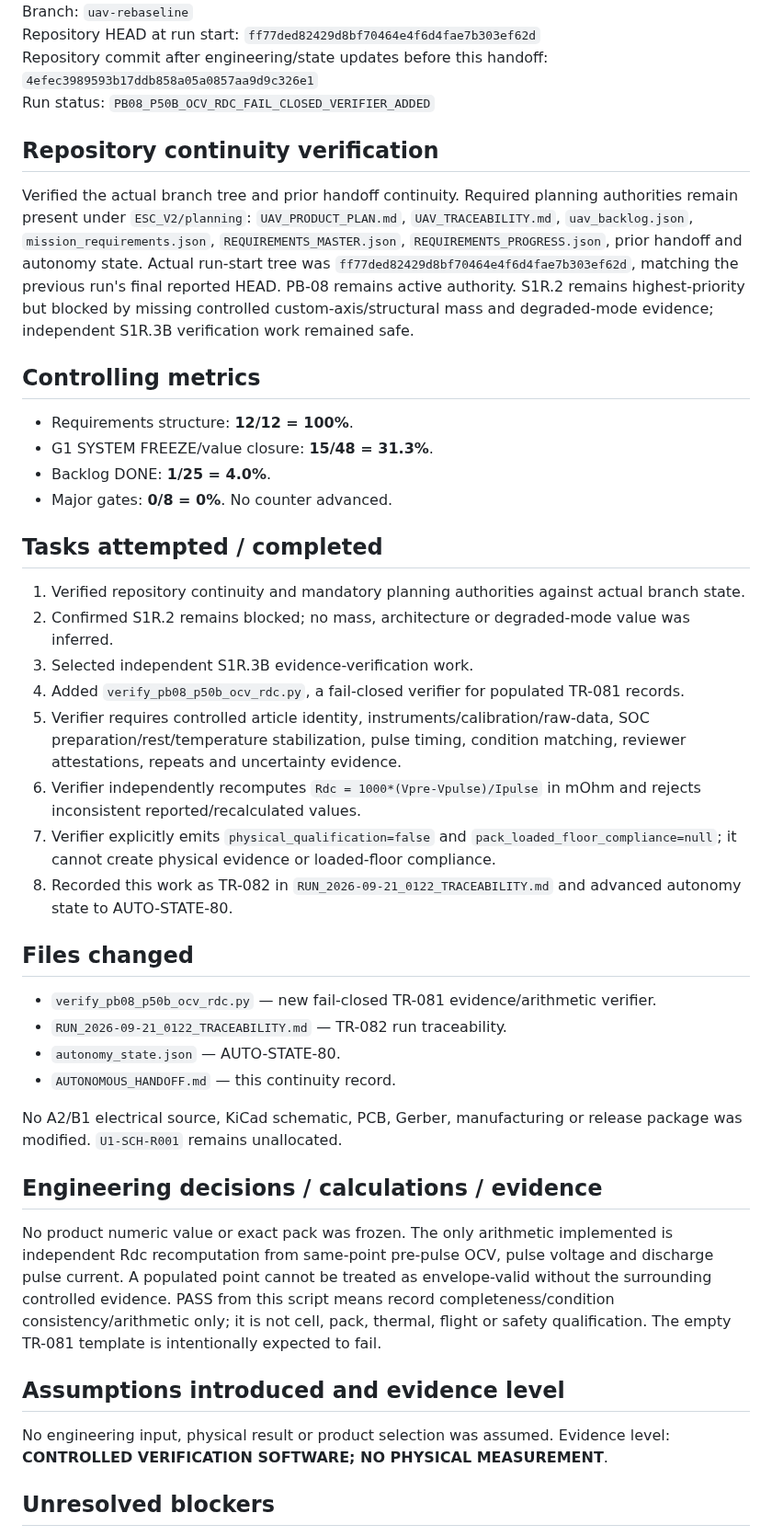
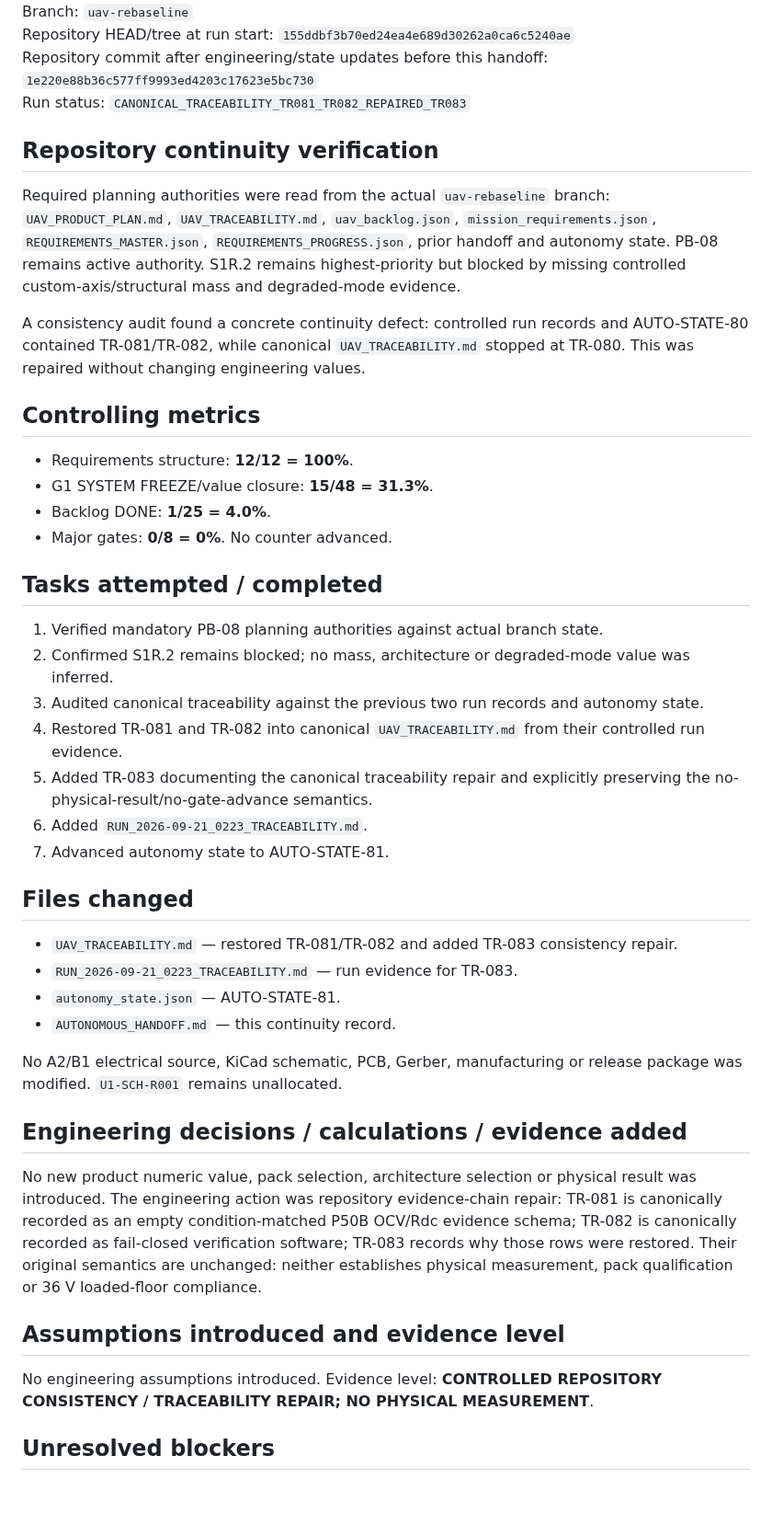
Before and after one commit to mekiciepcas/ESC-Ai, a Markdown page: ESC_V2/planning/AUTONOMOUS_HANDOFF.md, the part around one of its changes. Shown at 92% size. Drawn GitHub-style; blank space fills up the shorter version.

Commit message:
planning: hand off TR-083 consistency repair

```diff
--- a/ESC_V2/planning/AUTONOMOUS_HANDOFF.md
+++ b/ESC_V2/planning/AUTONOMOUS_HANDOFF.md
@@ -4,10 +4,12 @@ Date: 2026-09-21 01:22+03:00
 Branch: `uav-rebaseline`
-Repository HEAD at run start: `ff77ded82429d8bf70464e4f6d4fae7b303ef62d`
-Repository commit after engineering/state updates before this handoff: `4efec3989593b17ddb858a05a0857aa9d9c326e1`
-Run status: `PB08_P50B_OCV_RDC_FAIL_CLOSED_VERIFIER_ADDED`
+Repository HEAD/tree at run start: `155ddbf3b70ed24ea4e689d30262a0ca6c5240ae`
+Repository commit after engineering/state updates before this handoff: `1e220e88b36c577ff9993ed4203c17623e5bc730`
+Run status: `CANONICAL_TRACEABILITY_TR081_TR082_REPAIRED_TR083`
 
 ## Repository continuity verification
-Verified the actual branch tree and prior handoff continuity. Required planning authorities remain present under `ESC_V2/planning`: `UAV_PRODUCT_PLAN.md`, `UAV_TRACEABILITY.md`, `uav_backlog.json`, `mission_requirements.json`, `REQUIREMENTS_MASTER.json`, `REQUIREMENTS_PROGRESS.json`, prior handoff and autonomy state. Actual run-start tree was `ff77ded82429d8bf70464e4f6d4fae7b303ef62d`, matching the previous run's final reported HEAD. PB-08 remains active authority. S1R.2 remains highest-priority but blocked by missing controlled custom-axis/structural mass and degraded-mode evidence; independent S1R.3B verification work remained safe.
+Required planning authorities were read from the actual `uav-rebaseline` branch: `UAV_PRODUCT_PLAN.md`, `UAV_TRACEABILITY.md`, `uav_backlog.json`, `mission_requirements.json`, `REQUIREMENTS_MASTER.json`, `REQUIREMENTS_PROGRESS.json`, prior handoff and autonomy state. PB-08 remains active authority. S1R.2 remains highest-priority but blocked by missing controlled custom-axis/structural mass and degraded-mode evidence.
+
+A consistency audit found a concrete continuity defect: controlled run records and AUTO-STATE-80 contained TR-081/TR-082, while canonical `UAV_TRACEABILITY.md` stopped at TR-080. This was repaired without changing engineering values.
 
 ## Controlling metrics
 - Requirements structure: **12/12 = 100%**.
@@ -17,28 +19,27 @@ Verified the actual branch tree and prior handoff continuity. Required planning
 No counter advanced.
 
 ## Tasks attempted / completed
-1. Verified repository continuity and mandatory planning authorities against actual branch state.
+1. Verified mandatory PB-08 planning authorities against actual branch state.
 2. Confirmed S1R.2 remains blocked; no mass, architecture or degraded-mode value was inferred.
-3. Selected independent S1R.3B evidence-verification work.
-4. Added `verify_pb08_p50b_ocv_rdc.py`, a fail-closed verifier for populated TR-081 records.
-5. Verifier requires controlled article identity, instruments/calibration/raw-data, SOC preparation/rest/temperature stabilization, pulse timing, condition matching, reviewer attestations, repeats and uncertainty evidence.
-6. Verifier independently recomputes `Rdc = 1000*(Vpre-Vpulse)/Ipulse` in mOhm and rejects inconsistent reported/recalculated values.
-7. Verifier explicitly emits `physical_qualification=false` and `pack_loaded_floor_compliance=null`; it cannot create physical evidence or loaded-floor compliance.
-8. Recorded this work as TR-082 in `RUN_2026-09-21_0122_TRACEABILITY.md` and advanced autonomy state to AUTO-STATE-80.
+3. Audited canonical traceability against the previous two run records and autonomy state.
+4. Restored TR-081 and TR-082 into canonical `UAV_TRACEABILITY.md` from their controlled run evidence.
+5. Added TR-083 documenting the canonical traceability repair and explicitly preserving the no-physical-result/no-gate-advance semantics.
+6. Added `RUN_2026-09-21_0223_TRACEABILITY.md`.
+7. Advanced autonomy state to AUTO-STATE-81.
 
 ## Files changed
-- `verify_pb08_p50b_ocv_rdc.py` — new fail-closed TR-081 evidence/arithmetic verifier.
-- `RUN_2026-09-21_0122_TRACEABILITY.md` — TR-082 run traceability.
-- `autonomy_state.json` — AUTO-STATE-80.
+- `UAV_TRACEABILITY.md` — restored TR-081/TR-082 and added TR-083 consistency repair.
+- `RUN_2026-09-21_0223_TRACEABILITY.md` — run evidence for TR-083.
+- `autonomy_state.json` — AUTO-STATE-81.
 - `AUTONOMOUS_HANDOFF.md` — this continuity record.
 
 No A2/B1 electrical source, KiCad schematic, PCB, Gerber, manufacturing or release package was modified. `U1-SCH-R001` remains unallocated.
 
-## Engineering decisions / calculations / evidence
-No product numeric value or exact pack was frozen. The only arithmetic implemented is independent Rdc recomputation from same-point pre-pulse OCV, pulse voltage and discharge pulse current. A populated point cannot be treated as envelope-valid without the surrounding controlled evidence. PASS from this script means record completeness/condition consistency/arithmetic only; it is not cell, pack, thermal, flight or safety qualification. The empty TR-081 template is intentionally expected to fail.
+## Engineering decisions / calculations / evidence added
+No new product numeric value, pack selection, architecture selection or physical result was introduced. The engineering action was repository evidence-chain repair: TR-081 is canonically recorded as an empty condition-matched P50B OCV/Rdc evidence schema; TR-082 is canonically recorded as fail-closed verification software; TR-083 records why those rows were restored. Their original semantics are unchanged: neither establishes physical measurement, pack qualification or 36 V loaded-floor compliance.
 
 ## Assumptions introduced and evidence level
-No engineering input, physical result or product selection was assumed. Evidence level: **CONTROLLED VERIFICATION SOFTWARE; NO PHYSICAL MEASUREMENT**.
+No engineering assumptions introduced. Evidence level: **CONTROLLED REPOSITORY CONSISTENCY / TRACEABILITY REPAIR; NO PHYSICAL MEASUREMENT**.
 
 ## Unresolved blockers
 Custom installed-axis mass; Quad/Hexa structural/common mass delta; degraded-mode policy; exact installed pack overhead mass/geometry; actual condition-matched P50B OCV/resistance envelope over SOC/temperature/SOH; exact installed interconnect/fuse/BMS/disconnect/connector/harness selections; physical installed-path resistance; usable-energy/cutoff definition; simultaneous auxiliary demand and conversion loss; pack current-sharing; exact motor/prop/winding data; phase-current/PWM/loss/transient proof; exact U1 MOSFET/count/gate amplitude; G1/G2.
```
Also changed, not shown: other parts of ESC_V2/planning/AUTONOMOUS_HANDOFF.md (+4 -4 lines).
